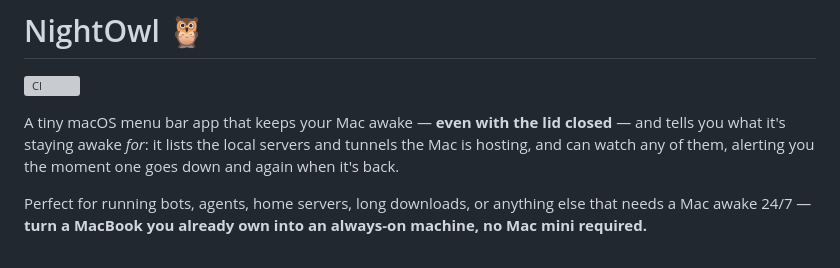
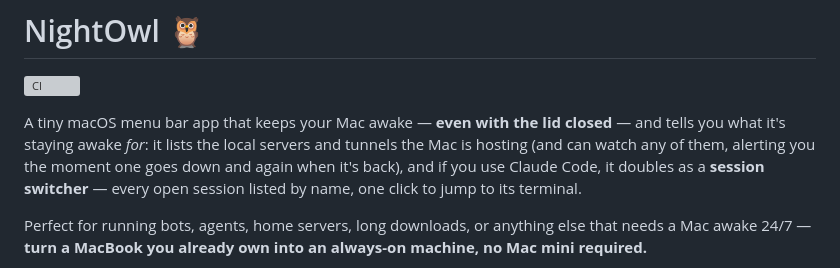
Before and after one commit to taufiqxr/NightOwl, a Markdown page: README.md, the part around the change. Rendered like a GitHub page; grey boxes are pictures that could not be loaded.

Commit message:
README: intro covers the Claude Code session-switcher identity
Co-Authored-By: Claude Fable 5 <noreply@anthropic.com>
Claude-Session: https://claude.ai/code/session_01DaRfPn1xSj1i6fAwvc4kWs

```diff
--- a/README.md
+++ b/README.md
@@ -4,8 +4,10 @@
 
 A tiny macOS menu bar app that keeps your Mac awake — **even with the lid
 closed** — and tells you what it's staying awake *for*: it lists the local
-servers and tunnels the Mac is hosting, and can watch any of them,
-alerting you the moment one goes down and again when it's back.
+servers and tunnels the Mac is hosting (and can watch any of them,
+alerting you the moment one goes down and again when it's back), and if
+you use Claude Code, it doubles as a **session switcher** — every open
+session listed by name, one click to jump to its terminal.
 
 Perfect for running bots, agents, home servers, long downloads, or anything
 else that needs a Mac awake 24/7 — **turn a MacBook you already own into an
```
